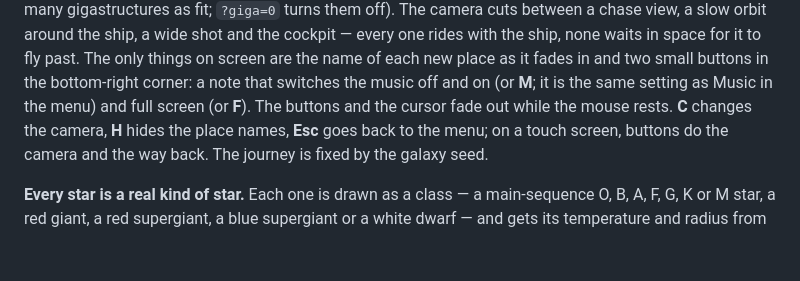
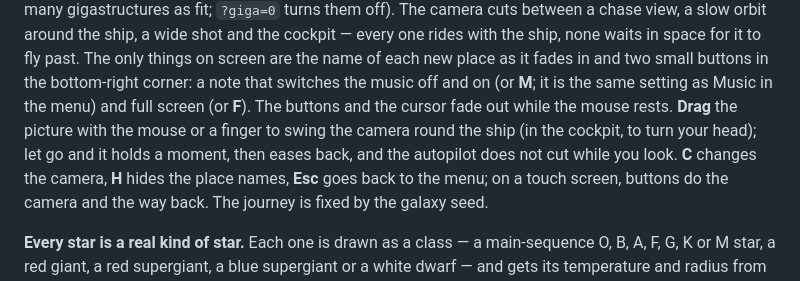
Before and after one commit to FilioInk/void-relics, a Markdown page: README.md, the part around the change. Drawn GitHub-style; blank space fills up the shorter version.

```diff
--- a/README.md
+++ b/README.md
@@ -112,7 +112,9 @@ gigastructures as fit; `?giga=0` turns them off). The camera cuts between a chas
 cockpit — every one rides with the ship, none waits in space for it to fly past. The only things on screen are the name of each new place as it fades in and two small
 buttons in the bottom-right corner: a note that switches the music off and on (or **M**; it is
 the same setting as Music in the menu) and full screen (or **F**). The buttons and the cursor
-fade out while the mouse rests. **C** changes the camera, **H** hides the place names, **Esc**
+fade out while the mouse rests. **Drag** the picture with the mouse or a finger to swing the
+camera round the ship (in the cockpit, to turn your head); let go and it holds a moment, then
+eases back, and the autopilot does not cut while you look. **C** changes the camera, **H** hides the place names, **Esc**
 goes back to the menu; on a touch screen, buttons do the camera and the way back. The journey
 is fixed by the galaxy seed.
 
```
Also changed, not shown: AGENTS.md (+3 -2 lines), docs/qa/infinite-cameras/implementation-look-above.jpg (added), docs/qa/infinite-cameras/implementation-look-before.jpg (added), docs/qa/infinite-cameras/implementation-look-side.jpg (added), 7 other files.
